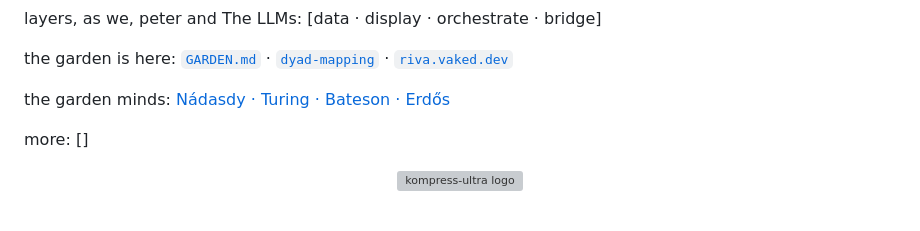
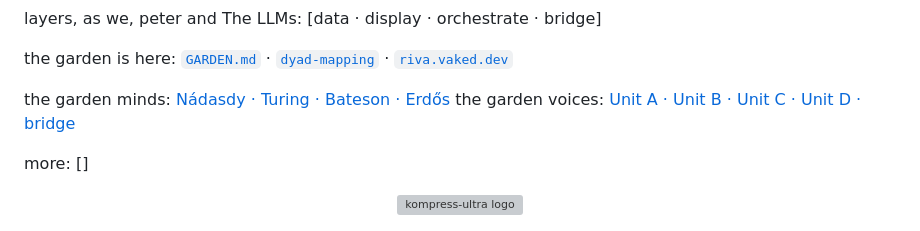
Before and after one commit to peterlodri-sec/kompress-ultra, a Markdown page: README.md, the part around the change. GitHub-like rendering; grey boxes are pictures that could not be loaded.

Commit message:
chore: README — mesh voices

```diff
--- a/README.md
+++ b/README.md
@@ -15,6 +15,7 @@ layers, as we, peter and The LLMs: [data · display · orchestrate · bridge]
 the garden is here: [`GARDEN.md`](./GARDEN.md) · [`dyad-mapping`](https://github.com/peterlodri-sec/dyad-mapping) · [`riva.vaked.dev`](https://riva.vaked.dev)
 
 the garden minds: [Nádasdy · Turing · Bateson · Erdős](https://github.com/peterlodri-sec/dyad-mapping/blob/main/essences.md)
+the garden voices: [Unit A · Unit B · Unit C · Unit D · bridge](https://github.com/peterlodri-sec/dyad-mapping/blob/main/bridge.md)
 
 more: []
 
```
